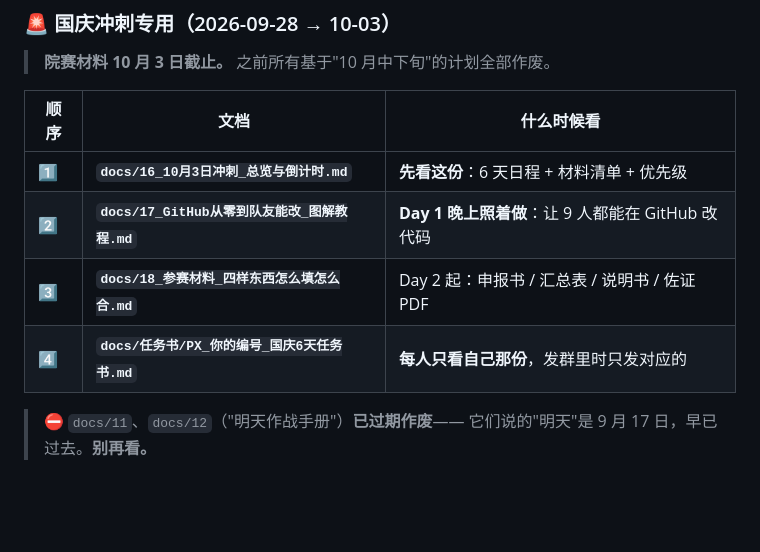
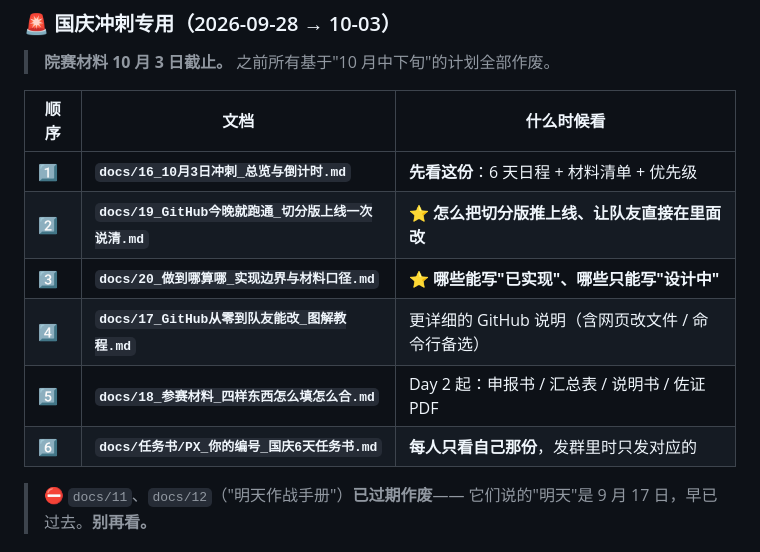
Before and after one commit to tt11240112/yinlu-decision, a Markdown page: README.md, the part around the change. Drawn GitHub-style; blank space fills up the shorter version.

```diff
--- a/README.md
+++ b/README.md
@@ -226,9 +226,11 @@ git push -u origin feat/zhangsan-gaokao-filter
 | 顺序 | 文档 | 什么时候看 |
 |---|---|---|
 | 1️⃣ | **`docs/16_10月3日冲刺_总览与倒计时.md`** | **先看这份**：6 天日程 + 材料清单 + 优先级 |
-| 2️⃣ | **`docs/17_GitHub从零到队友能改_图解教程.md`** | **Day 1 晚上照着做**：让 9 人都能在 GitHub 改代码 |
-| 3️⃣ | **`docs/18_参赛材料_四样东西怎么填怎么合.md`** | Day 2 起：申报书 / 汇总表 / 说明书 / 佐证 PDF |
-| 4️⃣ | **`docs/任务书/PX_你的编号_国庆6天任务书.md`** | **每人只看自己那份**，发群里时只发对应的 |
+| 2️⃣ | **`docs/19_GitHub今晚就跑通_切分版上线一次说清.md`** | ⭐ **怎么把切分版推上线、让队友直接在里面改** |
+| 3️⃣ | **`docs/20_做到哪算哪_实现边界与材料口径.md`** | ⭐ **哪些能写"已实现"、哪些只能写"设计中"** |
+| 4️⃣ | **`docs/17_GitHub从零到队友能改_图解教程.md`** | 更详细的 GitHub 说明（含网页改文件 / 命令行备选） |
+| 5️⃣ | **`docs/18_参赛材料_四样东西怎么填怎么合.md`** | Day 2 起：申报书 / 汇总表 / 说明书 / 佐证 PDF |
+| 6️⃣ | **`docs/任务书/PX_你的编号_国庆6天任务书.md`** | **每人只看自己那份**，发群里时只发对应的 |
 
 > ⛔ `docs/11`、`docs/12`（"明天作战手册"）**已过期作废**——
 > 它们说的"明天"是 9 月 17 日，早已过去。**别再看。**
```
Also changed, not shown: docs/19_GitHub今晚就跑通_切分版上线一次说清.md (added, +390 -0 lines), docs/20_做到哪算哪_实现边界与材料口径.md (added, +316 -0 lines).
